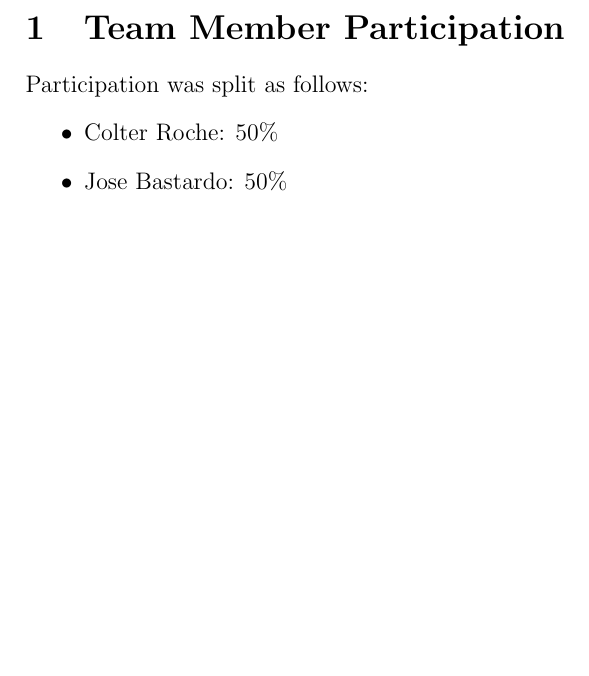
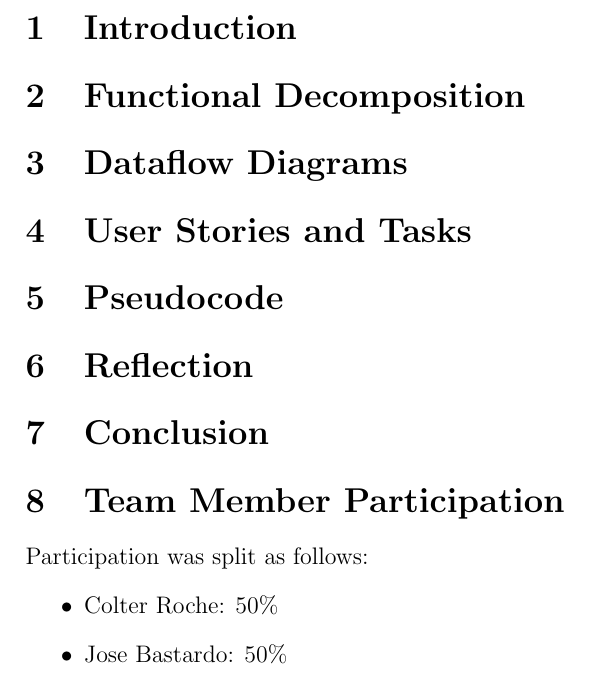
Before and after one commit to croche2574/Thermal-App-Final-Report, a LaTeX document (report.tex): part of page 3 of 3, cut at the place of the change, the shorter picture padded with empty space. Compiled offline with pdfLaTeX.

Commit message:
Created sections

```diff
--- a/report.tex
+++ b/report.tex
@@ -35,7 +35,13 @@
     \newpage
     \tableofcontents
     \newpage
-
+    \section{Introduction}
+    \section{Functional Decomposition}
+    \section{Dataflow Diagrams}
+    \section{User Stories and Tasks}
+    \section{Pseudocode}
+    \section{Reflection}
+    \section{Conclusion}
     \section{Team Member Participation}
     Participation was split as follows:
     \begin{itemize}
```
Also changed, not shown: report.pdf, 6 other files.
